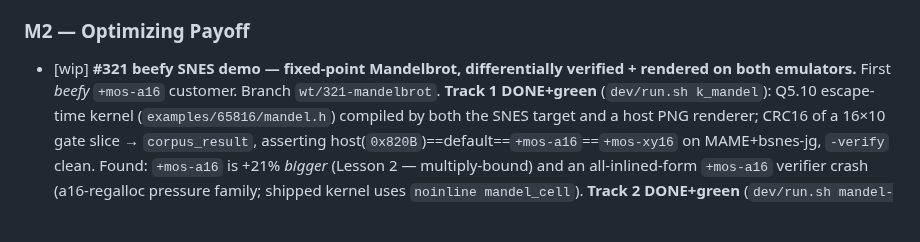
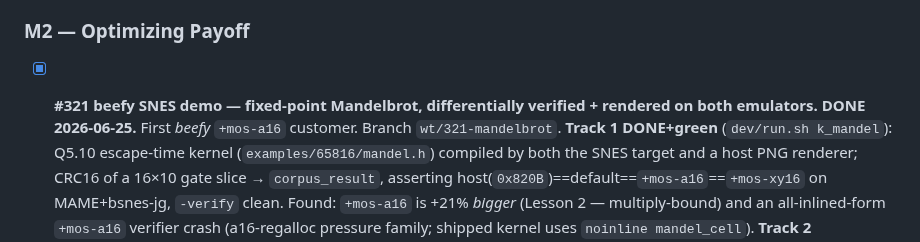
Before and after one commit to wbniv/llvm-mos-65816, a Markdown page: TODO.md, the part around one of its changes. Drawn GitHub-style; blank space fills up the shorter version.

```diff
--- a/TODO.md
+++ b/TODO.md
@@ -102,7 +102,7 @@ _M0 complete — test bench stands (ROADMAP steps 1–2 PASS). See Done._
   SNES near-code budget is a link-time contract enforced in the SDK platform (see Done [snes-near-code-budget]).
 ### M2 — Optimizing Payoff
 
-- [wip] **#321 beefy SNES demo — fixed-point Mandelbrot, differentially verified + rendered on both emulators.**
+- [x] **#321 beefy SNES demo — fixed-point Mandelbrot, differentially verified + rendered on both emulators. DONE 2026-06-25.**
   First *beefy* `+mos-a16` customer. Branch `wt/321-mandelbrot`.
   **Track 1 DONE+green** (`dev/run.sh k_mandel`): Q5.10 escape-time kernel (`examples/65816/mandel.h`) compiled
   by both the SNES target and a host PNG renderer; CRC16 of a 16×10 gate slice → `corpus_result`, asserting
```
Also changed, not shown: other parts of TODO.md (+7 -1 lines), docs/handoffs/2026-06-24-snes-graphics-rendering.md (+23 -4 lines), docs/plans/2026-06-24-snes-mandelbrot-beefy-demo.md (+41 -0 lines), docs/plans/screenshots/mandel-host-128.png (added), docs/plans/screenshots/mandel-mode7-compare.png (added), docs/plans/screenshots/mandel-mode7-jg.png (added), docs/plans/screenshots/mandel-mode7-mame.png (added), 4 other files.
